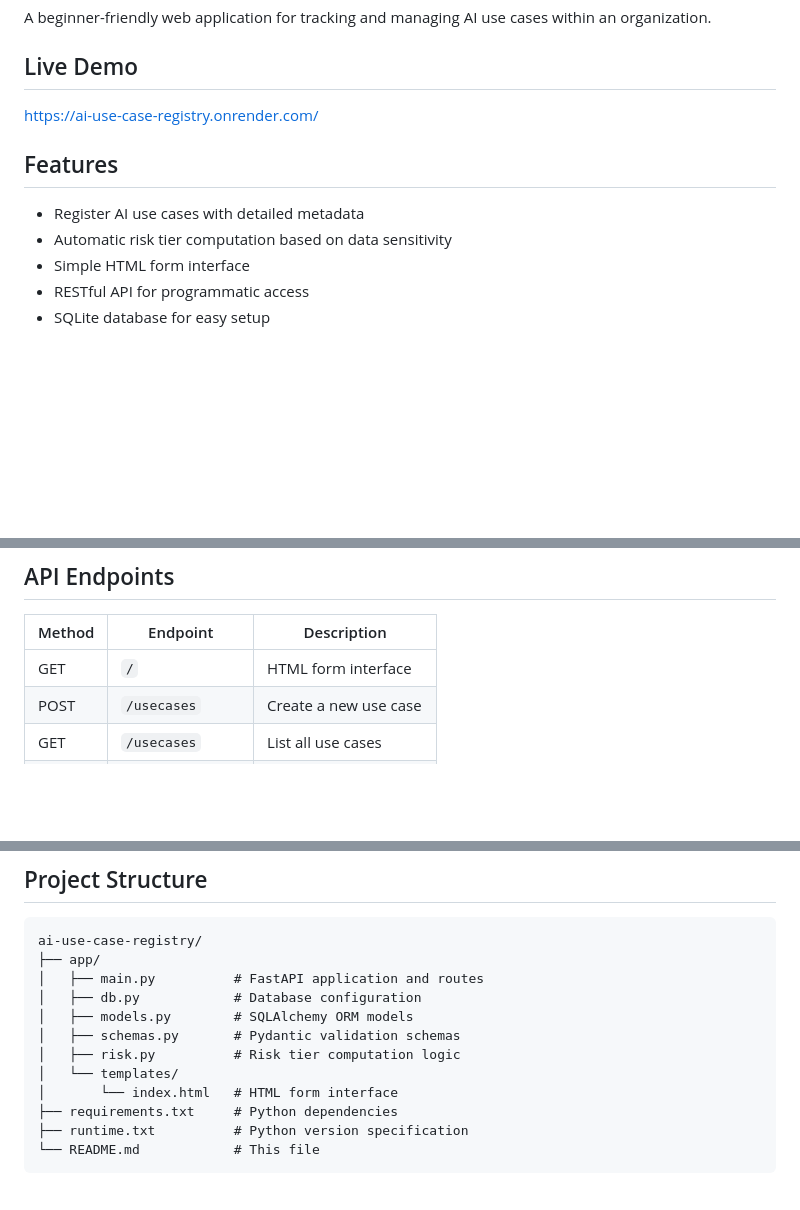
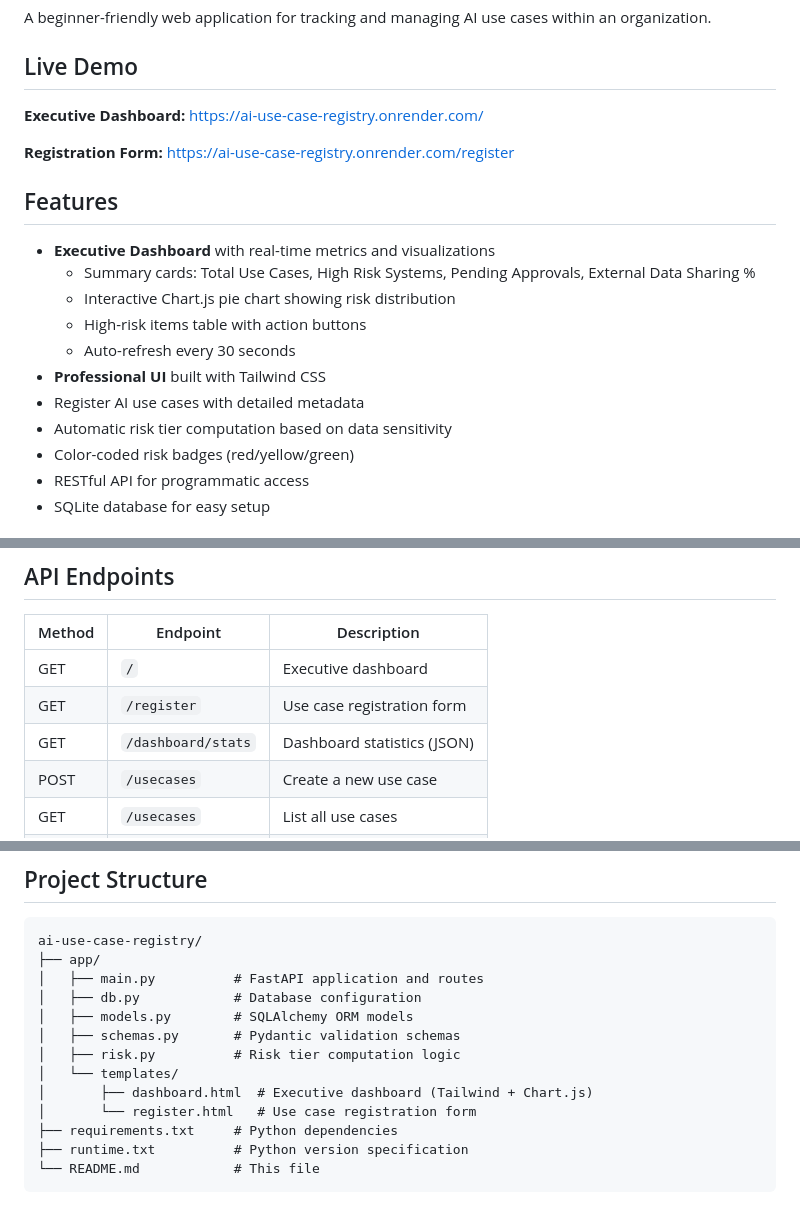
Before and after one commit to tonythe-great/ai-use-case-registry, a Markdown page: README.md, 3 parts joined by grey strips. Rendered like a GitHub page; blank space fills up the shorter version.

Commit message:
Update README with executive dashboard features
- Add links to dashboard and registration form in Live Demo section
- Document new dashboard features and Tailwind CSS UI
- Add new API endpoints: /, /register, /dashboard/stats
- Update project structure with new template files

Co-Authored-By: Claude Opus 4.5 <noreply@anthropic.com>

```diff
--- a/README.md
+++ b/README.md
@@ -3,13 +3,22 @@
 A beginner-friendly web application for tracking and managing AI use cases within an organization.
 
 ## Live Demo
-https://ai-use-case-registry.onrender.com/
+
+**Executive Dashboard:** https://ai-use-case-registry.onrender.com/
+
+**Registration Form:** https://ai-use-case-registry.onrender.com/register
 
 ## Features
 
+- **Executive Dashboard** with real-time metrics and visualizations
+  - Summary cards: Total Use Cases, High Risk Systems, Pending Approvals, External Data Sharing %
+  - Interactive Chart.js pie chart showing risk distribution
+  - High-risk items table with action buttons
+  - Auto-refresh every 30 seconds
+- **Professional UI** built with Tailwind CSS
 - Register AI use cases with detailed metadata
 - Automatic risk tier computation based on data sensitivity
-- Simple HTML form interface
+- Color-coded risk badges (red/yellow/green)
 - RESTful API for programmatic access
 - SQLite database for easy setup
 
@@ -46,7 +55,9 @@ The application will be available at:
 
 | Method | Endpoint | Description |
 |--------|----------|-------------|
-| GET | `/` | HTML form interface |
+| GET | `/` | Executive dashboard |
+| GET | `/register` | Use case registration form |
+| GET | `/dashboard/stats` | Dashboard statistics (JSON) |
 | POST | `/usecases` | Create a new use case |
 | GET | `/usecases` | List all use cases |
 | GET | `/usecases/{id}` | Get a specific use case |
@@ -89,7 +100,8 @@ ai-use-case-registry/
 │   ├── schemas.py       # Pydantic validation schemas
 │   ├── risk.py          # Risk tier computation logic
 │   └── templates/
-│       └── index.html   # HTML form interface
+│       ├── dashboard.html  # Executive dashboard (Tailwind + Chart.js)
+│       └── register.html   # Use case registration form
 ├── requirements.txt     # Python dependencies
 ├── runtime.txt          # Python version specification
 └── README.md            # This file
```
